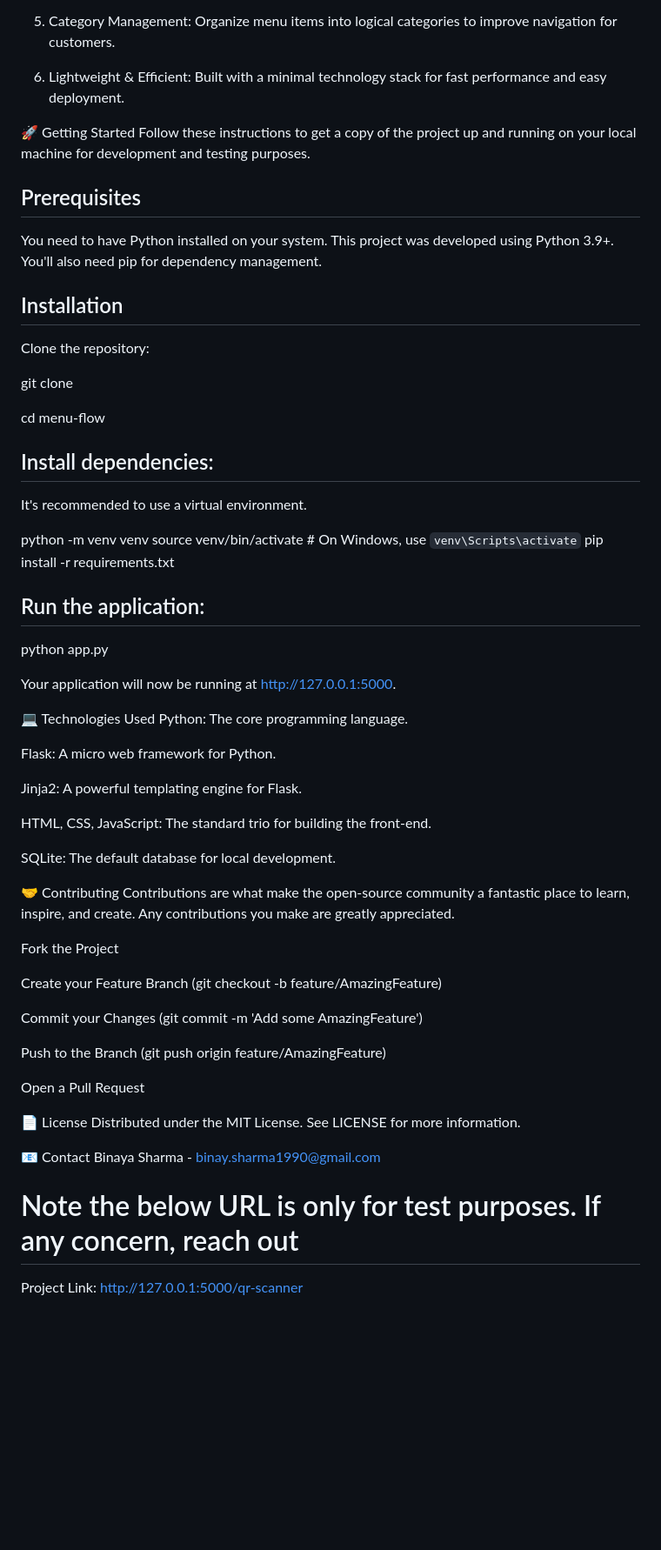
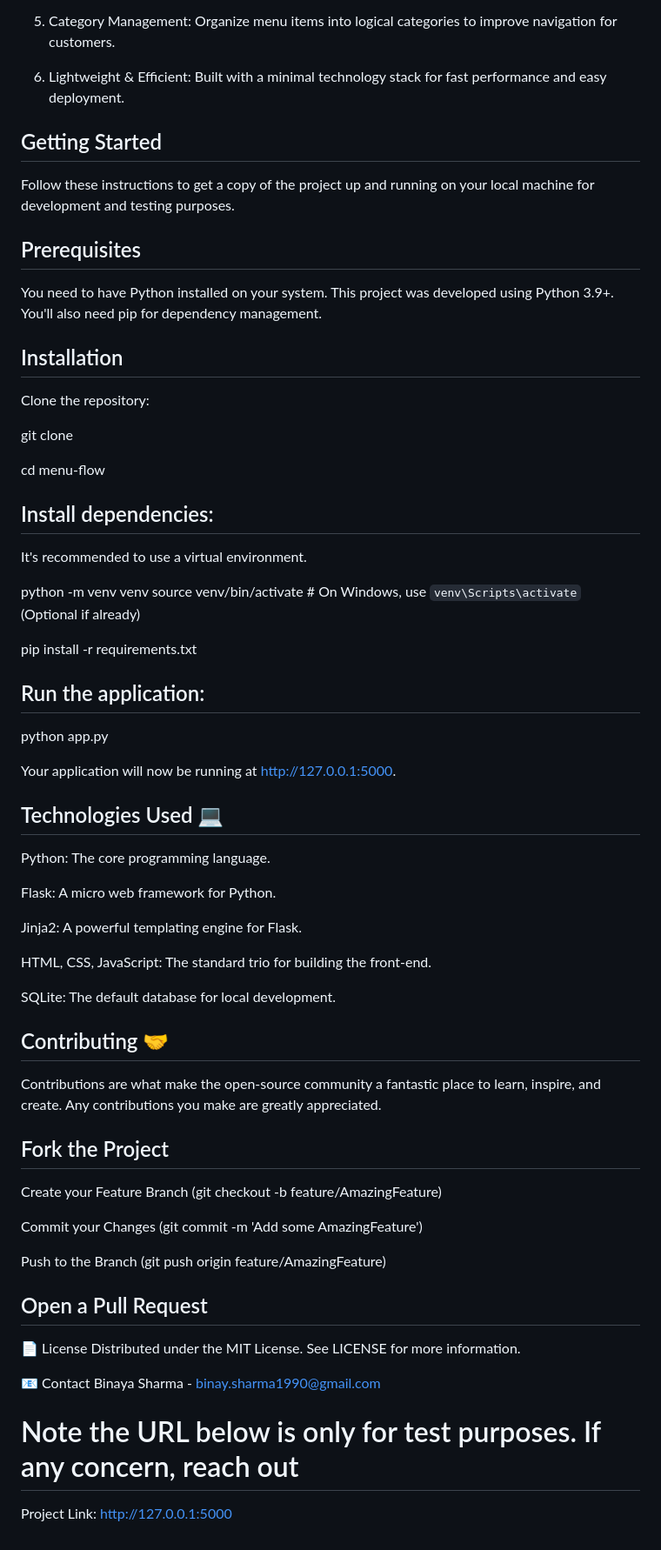
Before and after one commit to sharmabinaya/QR-Code-mobile-app-menu, a Markdown page: README.md, the part around one of its changes. Shown at 87% size. GitHub-like rendering; blank space fills up the shorter version.

```diff
--- a/README.md
+++ b/README.md
@@ -27,13 +27,17 @@ The application is built to be intuitive for both restaurant owners, who can eas
 
 6. Lightweight & Efficient: Built with a minimal technology stack for fast performance and easy deployment.
 
-🚀 Getting Started
+
+
+## Getting Started
+
 Follow these instructions to get a copy of the project up and running on your local machine for development and testing purposes.
 
 ## Prerequisites
 You need to have Python installed on your system. This project was developed using Python 3.9+. You'll also need pip for dependency management.
 
 ## Installation
+
 Clone the repository:
 
 git clone
@@ -44,7 +48,8 @@ cd menu-flow
 It's recommended to use a virtual environment.
 
 python -m venv venv
-source venv/bin/activate  # On Windows, use `venv\Scripts\activate`
+source venv/bin/activate  # On Windows, use `venv\Scripts\activate` (Optional if already)
+
 pip install -r requirements.txt
 
 ## Run the application:
@@ -53,7 +58,8 @@ python app.py
 
 Your application will now be running at http://127.0.0.1:5000.
 
-💻 Technologies Used
+## Technologies Used 💻
+
 Python: The core programming language.
 
 Flask: A micro web framework for Python.
@@ -64,10 +70,11 @@ HTML, CSS, JavaScript: The standard trio for building the front-end.
 
 SQLite: The default database for local development.
 
-🤝 Contributing
+## Contributing 🤝
+
 Contributions are what make the open-source community a fantastic place to learn, inspire, and create. Any contributions you make are greatly appreciated.
 
-Fork the Project
+## Fork the Project
 
 Create your Feature Branch (git checkout -b feature/AmazingFeature)
 
@@ -75,7 +82,9 @@ Commit your Changes (git commit -m 'Add some AmazingFeature')
 
 Push to the Branch (git push origin feature/AmazingFeature)
 
-Open a Pull Request
+## Open a Pull Request
+
+
 
 📄 License
 Distributed under the MIT License. See LICENSE for more information.
@@ -83,6 +92,6 @@ Distributed under the MIT License. See LICENSE for more information.
 📧 Contact
 Binaya Sharma - binay.sharma1990@gmail.com
 
-# Note the below URL is only for test purposes. If any concern, reach out
+# Note the URL below is only for test purposes. If any concern, reach out
 
-Project Link: http://127.0.0.1:5000/qr-scanner
+Project Link: http://127.0.0.1:5000
```
Also changed, not shown: other parts of README.md (+1 -1 lines).
